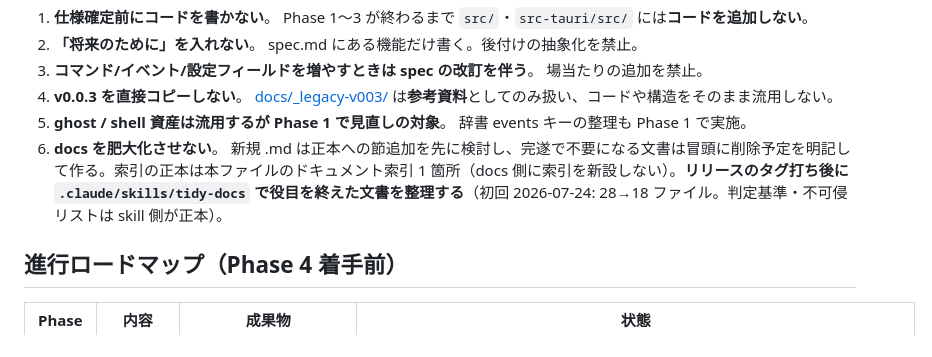
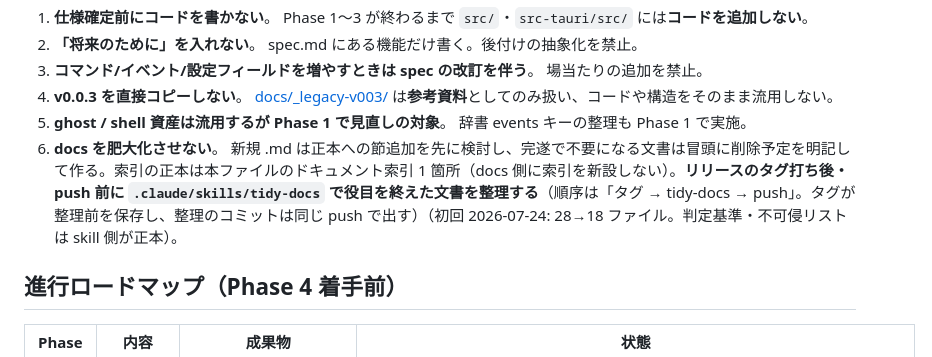
Before and after one commit to shihou1115/uggg, a Markdown page: CLAUDE.md, the part around the change. Drawn GitHub-style.

Commit message:
docs: リリース手順を「タグ → tidy-docs → push」へ（ユーザー指示）
docs 整理を push の後に回すと push が 2 回に分かれ、片方を忘れる。
実際 v0.5.3 では Step 9（タグ後の tidy-docs）が未実施のまま残件になった。

**タグの後に行うこと自体は変えない** — タグが整理前の状態を保存するので、
「原本はタグ vX.Y.Z 以前の履歴にある」と復元先を一言で言える。

完了条件には含めない（hygiene で出荷を遅らせない）。整理で判断に迷うものが
出たら、タグは打ったまま push だけ先に済ませてよい。

正本 2 か所を更新: .claude/skills/releasing-ugg の Step 9 と完了判定、
CLAUDE.md 開発方針 6。

Co-Authored-By: Claude Opus 5 <noreply@anthropic.com>

```diff
--- a/CLAUDE.md
+++ b/CLAUDE.md
@@ -18,7 +18,7 @@ v0.0.3 で得た主な負債:
 3. **コマンド/イベント/設定フィールドを増やすときは spec の改訂を伴う**。 場当たりの追加を禁止。
 4. **v0.0.3 を直接コピーしない**。 [docs/_legacy-v003/](docs/_legacy-v003/) は**参考資料**としてのみ扱い、コードや構造をそのまま流用しない。
 5. **ghost / shell 資産は流用するが Phase 1 で見直しの対象**。 辞書 events キーの整理も Phase 1 で実施。
-6. **docs を肥大化させない**。 新規 .md は正本への節追加を先に検討し、完遂で不要になる文書は冒頭に削除予定を明記して作る。索引の正本は本ファイルのドキュメント索引 1 箇所（docs 側に索引を新設しない）。**リリースのタグ打ち後に `.claude/skills/tidy-docs` で役目を終えた文書を整理する**（初回 2026-07-24: 28→18 ファイル。判定基準・不可侵リストは skill 側が正本）。
+6. **docs を肥大化させない**。 新規 .md は正本への節追加を先に検討し、完遂で不要になる文書は冒頭に削除予定を明記して作る。索引の正本は本ファイルのドキュメント索引 1 箇所（docs 側に索引を新設しない）。**リリースのタグ打ち後・push 前に `.claude/skills/tidy-docs` で役目を終えた文書を整理する**（順序は「タグ → tidy-docs → push」。タグが整理前を保存し、整理のコミットは同じ push で出す）（初回 2026-07-24: 28→18 ファイル。判定基準・不可侵リストは skill 側が正本）。
 
 ## 進行ロードマップ（Phase 4 着手前）
 
```
Also changed, not shown: 1 other file.
